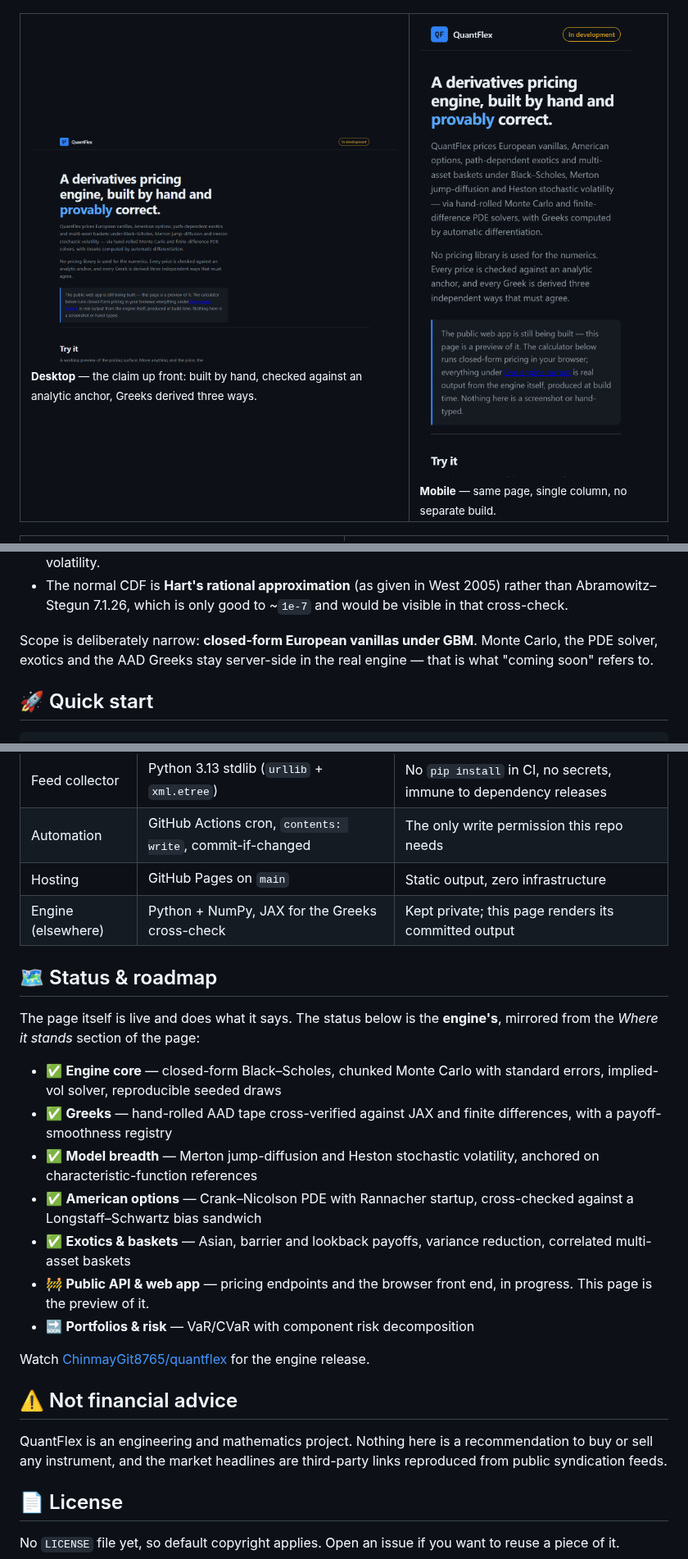
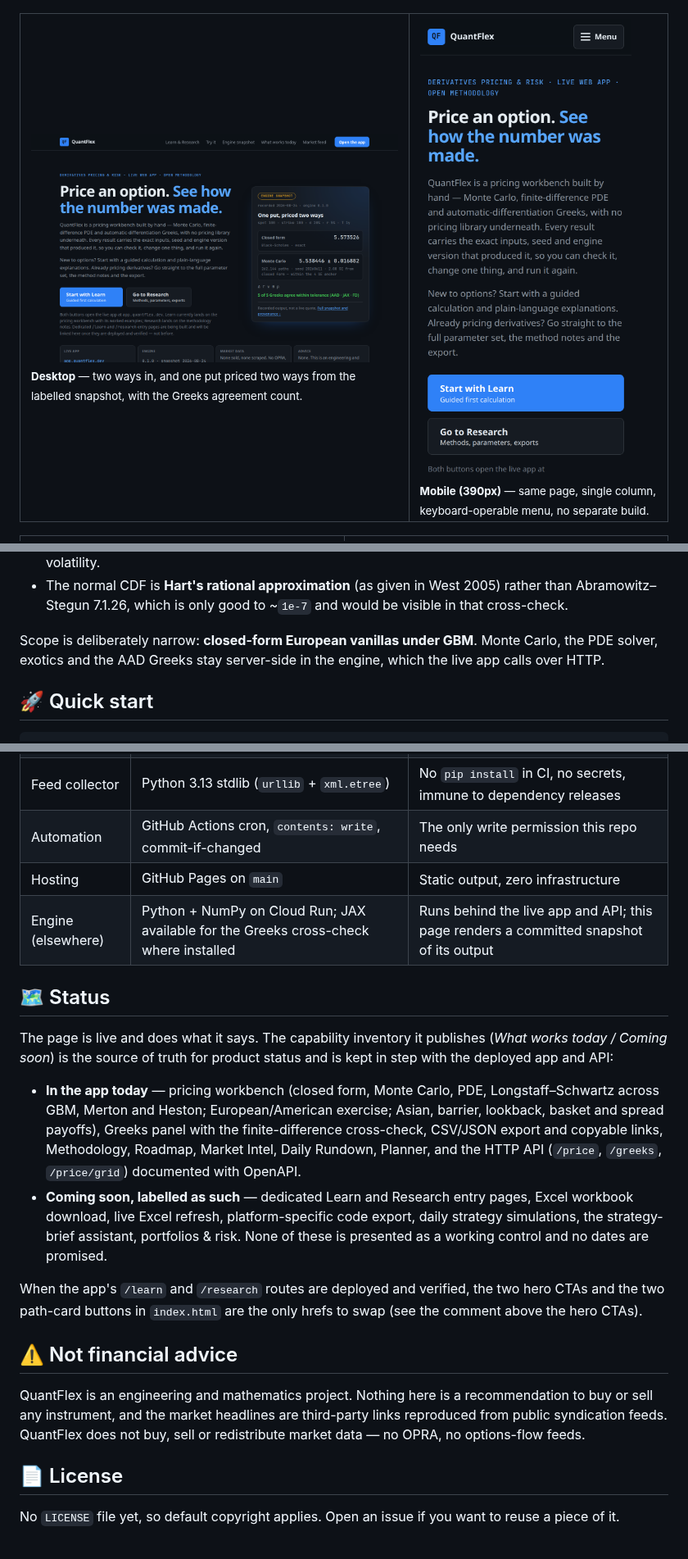
Before and after one commit to ChinmayGit8765/quantflex-site, a Markdown page: README.md, 3 parts joined by grey strips. Shown at 82% size. Rendered like a GitHub page; pictures changed too: docs/assets/home-mobile.png, docs/assets/home.png.

```diff
--- a/README.md
+++ b/README.md
@@ -45,8 +66,8 @@ in this tree.
 <p align="center"><img src="docs/assets/tour.gif" alt="Scroll-through of the QuantFlex landing page: hero, live calculator, engine output tables, Monte Carlo convergence chart and the daily market feed" width="100%"></p>
 
 <table><tr>
-<td width="60%"><img src="docs/assets/home.png" alt="QuantFlex landing page hero on desktop"><br><sub><b>Desktop</b> — the claim up front: built by hand, checked against an analytic anchor, Greeks derived three ways.</sub></td>
-<td width="40%"><img src="docs/assets/home-mobile.png" alt="QuantFlex landing page hero on a phone viewport"><br><sub><b>Mobile</b> — same page, single column, no separate build.</sub></td>
+<td width="60%"><img src="docs/assets/home.png" alt="QuantFlex landing page hero on desktop: two entry buttons, Start with Learn and Go to Research, beside a labelled engine-snapshot card"><br><sub><b>Desktop</b> — two ways in, and one put priced two ways from the labelled snapshot, with the Greeks agreement count.</sub></td>
+<td width="40%"><img src="docs/assets/home-mobile.png" alt="QuantFlex landing page hero on a phone viewport with full-width entry buttons"><br><sub><b>Mobile (390px)</b> — same page, single column, keyboard-operable menu, no separate build.</sub></td>
 </tr></table>
 
 <table><tr>
@@ -151,8 +173,8 @@ It is held honest rather than trusted:
   cross-check.
 
 Scope is deliberately narrow: **closed-form European vanillas under GBM**. Monte Carlo, the PDE
-solver, exotics and the AAD Greeks stay server-side in the real engine — that is what
-"coming soon" refers to.
+solver, exotics and the AAD Greeks stay server-side in the engine, which the live app calls
+over HTTP.
 
 ## 🚀 Quick start
 
@@ -195,35 +218,34 @@ docs/assets/                  README banner, screenshots and scroll GIF
 | Feed collector | Python 3.13 stdlib (`urllib` + `xml.etree`) | No `pip install` in CI, no secrets, immune to dependency releases |
 | Automation | GitHub Actions cron, `contents: write`, commit-if-changed | The only write permission this repo needs |
 | Hosting | GitHub Pages on `main` | Static output, zero infrastructure |
-| Engine (elsewhere) | Python + NumPy, JAX for the Greeks cross-check | Kept private; this page renders its committed output |
+| Engine (elsewhere) | Python + NumPy on Cloud Run; JAX available for the Greeks cross-check where installed | Runs behind the live app and API; this page renders a committed snapshot of its output |
 
-## 🗺️ Status & roadmap
+## 🗺️ Status
 
-The page itself is live and does what it says. The status below is the **engine's**, mirrored
-from the *Where it stands* section of the page:
+The page is live and does what it says. The capability inventory it publishes (*What works
+today / Coming soon*) is the source of truth for product status and is kept in step with the
+deployed app and API:
 
-- ✅ **Engine core** — closed-form Black–Scholes, chunked Monte Carlo with standard errors,
-  implied-vol solver, reproducible seeded draws
-- ✅ **Greeks** — hand-rolled AAD tape cross-verified against JAX and finite differences, with a
-  payoff-smoothness registry
-- ✅ **Model breadth** — Merton jump-diffusion and Heston stochastic volatility, anchored on
-  characteristic-function references
-- ✅ **American options** — Crank–Nicolson PDE with Rannacher startup, cross-checked against a
-  Longstaff–Schwartz bias sandwich
-- ✅ **Exotics & baskets** — Asian, barrier and lookback payoffs, variance reduction, correlated
-  multi-asset baskets
-- 🚧 **Public API & web app** — pricing endpoints and the browser front end, in progress. This
-  page is the preview of it.
-- 🔜 **Portfolios & risk** — VaR/CVaR with component risk decomposition
+- **In the app today** — pricing workbench (closed form, Monte Carlo, PDE, Longstaff–Schwartz
+  across GBM, Merton and Heston; European/American exercise; Asian, barrier, lookback, basket
+  and spread payoffs), Greeks panel with the finite-difference cross-check, CSV/JSON export and
+  copyable links, Methodology, Roadmap, Market Intel, Daily Rundown, Planner, and the HTTP API
+  (`/price`, `/greeks`, `/price/grid`) documented with OpenAPI.
+- **Coming soon, labelled as such** — dedicated Learn and Research entry pages, Excel workbook
+  download, live Excel refresh, platform-specific code export, daily strategy simulations, the
+  strategy-brief assistant, portfolios & risk. None of these is presented as a working control
+  and no dates are promised.
 
-Watch [ChinmayGit8765/quantflex](https://github.com/ChinmayGit8765/quantflex) for the engine
-release.
+When the app's `/learn` and `/research` routes are deployed and verified, the two hero CTAs and
+the two path-card buttons in `index.html` are the only hrefs to swap (see the comment above the
+hero CTAs).
 
 ## ⚠️ Not financial advice
 
 QuantFlex is an engineering and mathematics project. Nothing here is a recommendation to buy or
 sell any instrument, and the market headlines are third-party links reproduced from public
-syndication feeds.
+syndication feeds. QuantFlex does not buy, sell or redistribute market data — no OPRA, no
+options-flow feeds.
 
 ## 📄 License
 
```
Also changed, not shown: other parts of README.md (+43 -20 lines), 1 other file.
